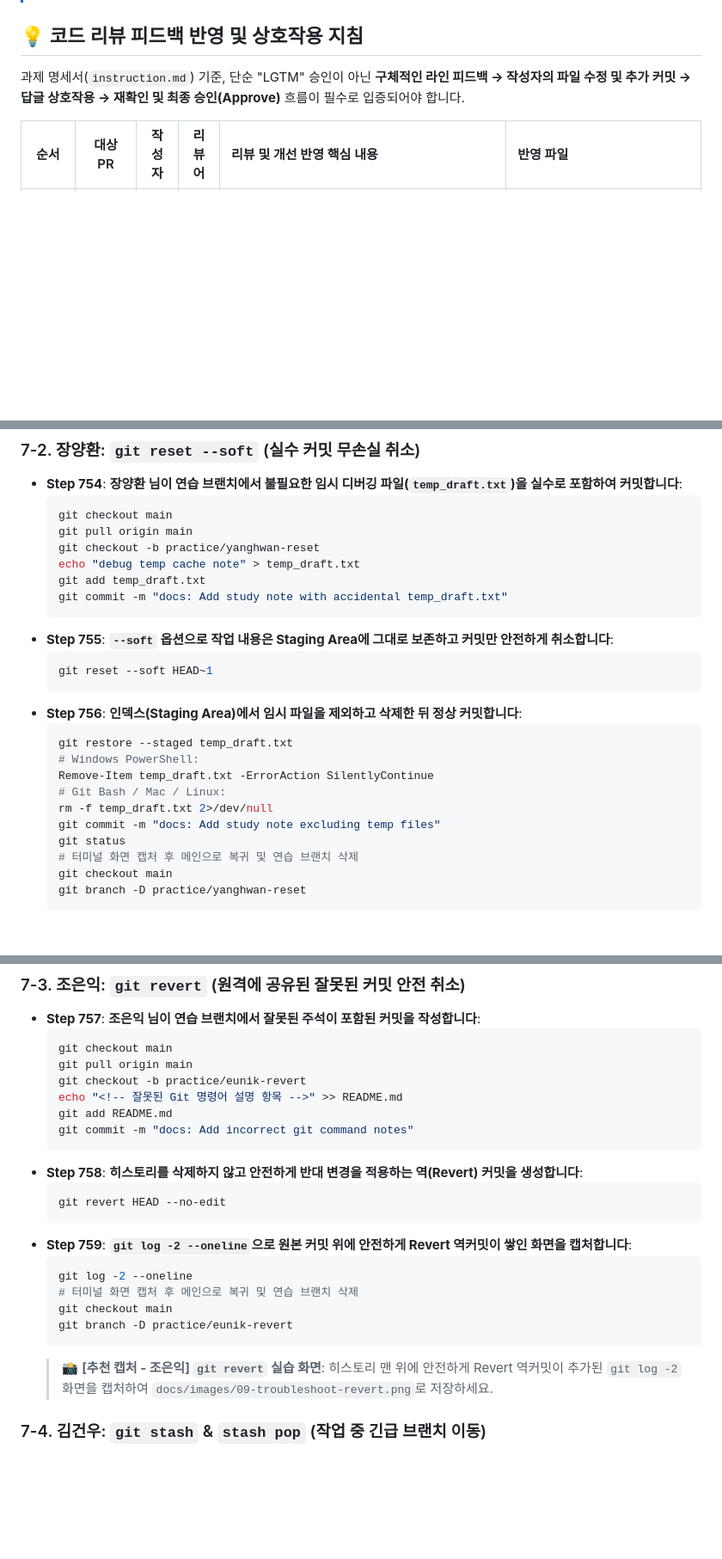
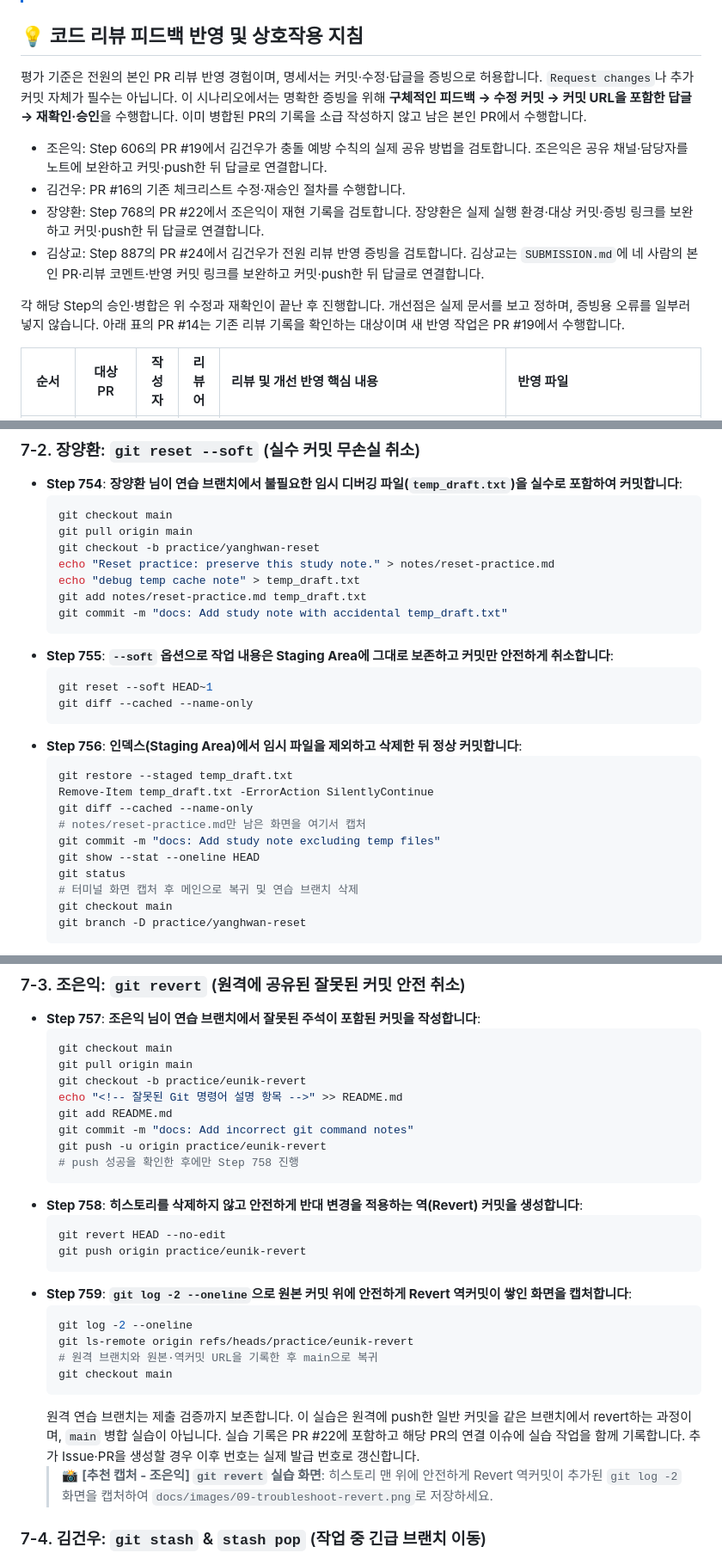
Before and after one commit to papawolf42/Codyssey-B2-2-Make-Program-With-Friends, a Markdown page: docs/0011_b2-2-study-notes-scenario.md, 3 parts joined by grey strips. Shown at 86% size. GitHub-like rendering; blank space fills up the shorter version.

````diff
--- a/docs/0011_b2-2-study-notes-scenario.md
+++ b/docs/0011_b2-2-study-notes-scenario.md
@@ -500,7 +500,14 @@ mission_02_02/
 
 ## 💡 코드 리뷰 피드백 반영 및 상호작용 지침
 
-과제 명세서(`instruction.md`) 기준, 단순 "LGTM" 승인이 아닌 **구체적인 라인 피드백 → 작성자의 파일 수정 및 추가 커밋 → 답글 상호작용 → 재확인 및 최종 승인(Approve)** 흐름이 필수로 입증되어야 합니다.
+평가 기준은 전원의 본인 PR 리뷰 반영 경험이며, 명세서는 커밋·수정·답글을 증빙으로 허용합니다. `Request changes`나 추가 커밋 자체가 필수는 아닙니다. 이 시나리오에서는 명확한 증빙을 위해 **구체적인 피드백 → 수정 커밋 → 커밋 URL을 포함한 답글 → 재확인·승인**을 수행합니다. 이미 병합된 PR의 기록을 소급 작성하지 않고 남은 본인 PR에서 수행합니다.
+
+- 조은익: Step 606의 PR #19에서 김건우가 충돌 예방 수칙의 실제 공유 방법을 검토합니다. 조은익은 공유 채널·담당자를 노트에 보완하고 커밋·push한 뒤 답글로 연결합니다.
+- 김건우: PR #16의 기존 체크리스트 수정·재승인 절차를 수행합니다.
+- 장양환: Step 768의 PR #22에서 조은익이 재현 기록을 검토합니다. 장양환은 실제 실행 환경·대상 커밋·증빙 링크를 보완하고 커밋·push한 뒤 답글로 연결합니다.
+- 김상교: Step 887의 PR #24에서 김건우가 전원 리뷰 반영 증빙을 검토합니다. 김상교는 `SUBMISSION.md`에 네 사람의 본인 PR·리뷰 코멘트·반영 커밋 링크를 보완하고 커밋·push한 뒤 답글로 연결합니다.
+
+각 해당 Step의 승인·병합은 위 수정과 재확인이 끝난 후 진행합니다. 개선점은 실제 문서를 보고 정하며, 증빙용 오류를 일부러 넣지 않습니다. 아래 표의 PR #14는 기존 리뷰 기록을 확인하는 대상이며 새 반영 작업은 PR #19에서 수행합니다.
 
 | 순서 | 대상 PR | 작성자 | 리뷰어 | 리뷰 및 개선 반영 핵심 내용 | 반영 파일 |
 |:---:|:---:|:---:|:---:|:---|:---|
@@ -1160,22 +1169,24 @@ git mv notes/03-... notes/advanced/03-...           기존 notes/03-conflict-gui
   git checkout main
   git pull origin main
   git checkout -b practice/yanghwan-reset
+  echo "Reset practice: preserve this study note." > notes/reset-practice.md
   echo "debug temp cache note" > temp_draft.txt
-  git add temp_draft.txt
+  git add notes/reset-practice.md temp_draft.txt
   git commit -m "docs: Add study note with accidental temp_draft.txt"
   ```
 - **Step 755**: **`--soft` 옵션으로 작업 내용은 Staging Area에 그대로 보존하고 커밋만 안전하게 취소합니다**:
   ```bash
   git reset --soft HEAD~1
+  git diff --cached --name-only
   ```
 - **Step 756**: **인덱스(Staging Area)에서 임시 파일을 제외하고 삭제한 뒤 정상 커밋합니다**:
   ```bash
   git restore --staged temp_draft.txt
-  # Windows PowerShell:
   Remove-Item temp_draft.txt -ErrorAction SilentlyContinue
-  # Git Bash / Mac / Linux:
-  rm -f temp_draft.txt 2>/dev/null
+  git diff --cached --name-only
+  # notes/reset-practice.md만 남은 화면을 여기서 캡처
   git commit -m "docs: Add study note excluding temp files"
+  git show --stat --oneline HEAD
   git status
   # 터미널 화면 캡처 후 메인으로 복귀 및 연습 브랜치 삭제
   git checkout main
@@ -1192,18 +1203,22 @@ git mv notes/03-... notes/advanced/03-...           기존 notes/03-conflict-gui
   echo "<!-- 잘못된 Git 명령어 설명 항목 -->" >> README.md
   git add README.md
   git commit -m "docs: Add incorrect git command notes"
+  git push -u origin practice/eunik-revert
+  # push 성공을 확인한 후에만 Step 758 진행
   ```
 - **Step 758**: **히스토리를 삭제하지 않고 안전하게 반대 변경을 적용하는 역(Revert) 커밋을 생성합니다**:
   ```bash
   git revert HEAD --no-edit
+  git push origin practice/eunik-revert
   ```
 - **Step 759**: **`git log -2 --oneline`으로 원본 커밋 위에 안전하게 Revert 역커밋이 쌓인 화면을 캡처합니다**:
   ```bash
   git log -2 --oneline
-  # 터미널 화면 캡처 후 메인으로 복귀 및 연습 브랜치 삭제
-  git checkout main
-  git branch -D practice/eunik-revert
-  ```
+  git ls-remote origin refs/heads/practice/eunik-revert
+  # 원격 브랜치와 원본·역커밋 URL을 기록한 후 main으로 복귀
+  git checkout main
+  ```
+  원격 연습 브랜치는 제출 검증까지 보존합니다. 이 실습은 원격에 push한 일반 커밋을 같은 브랜치에서 revert하는 과정이며, `main` 병합 실습이 아닙니다. 실습 기록은 PR #22에 포함하고 해당 PR의 연결 이슈에 실습 작업을 함께 기록합니다. 추가 Issue·PR을 생성할 경우 이후 번호는 실제 발급 번호로 갱신합니다.
   > 📸 **[추천 캡처 - 조은익] `git revert` 실습 화면**: 히스토리 맨 위에 안전하게 Revert 역커밋이 추가된 `git log -2` 화면을 캡처하여 `docs/images/09-troubleshoot-revert.png`로 저장하세요.
 
 ### 7-4. 김건우: `git stash` & `stash pop` (작업 중 긴급 브랜치 이동)
````
Also changed, not shown: other parts of docs/0011_b2-2-study-notes-scenario.md (+25 -13 lines).
